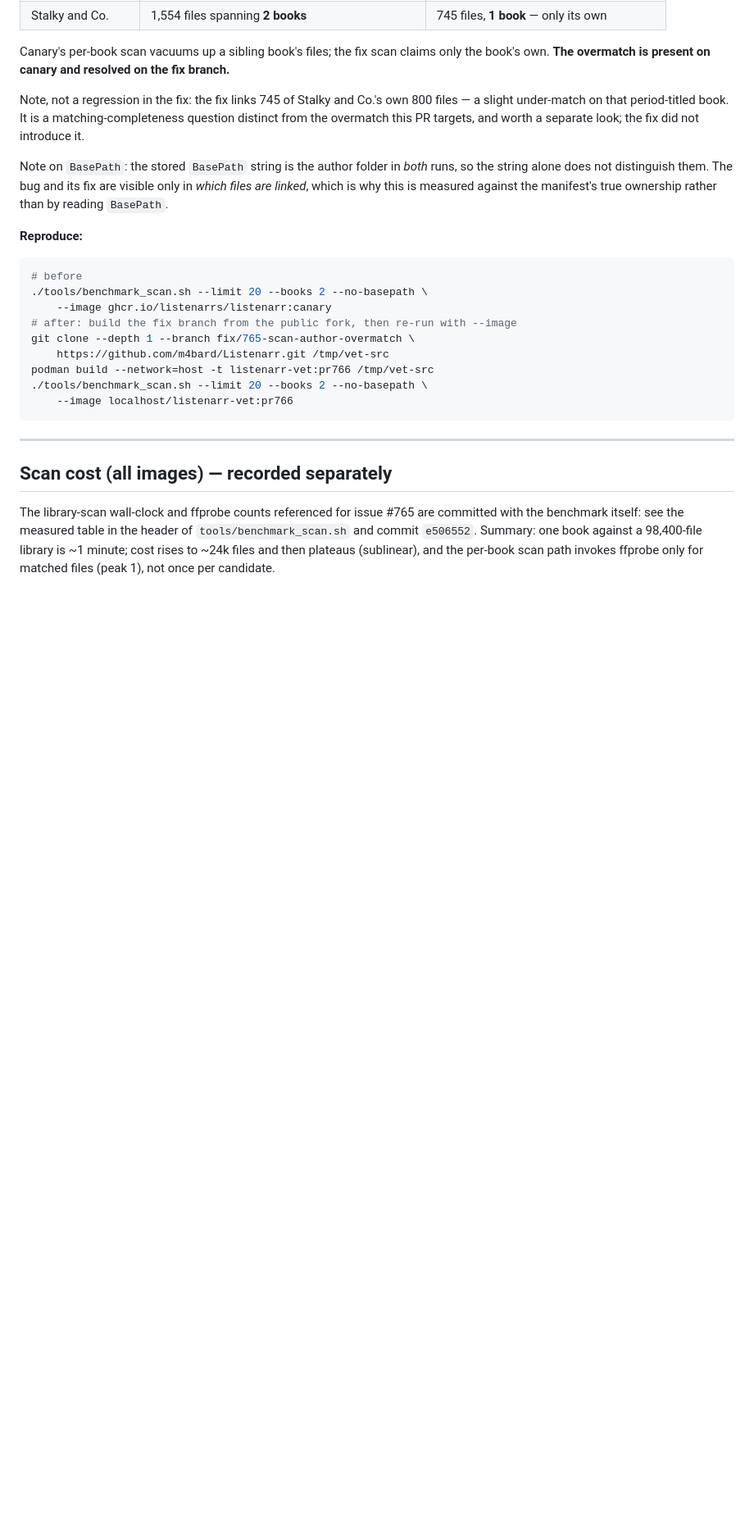
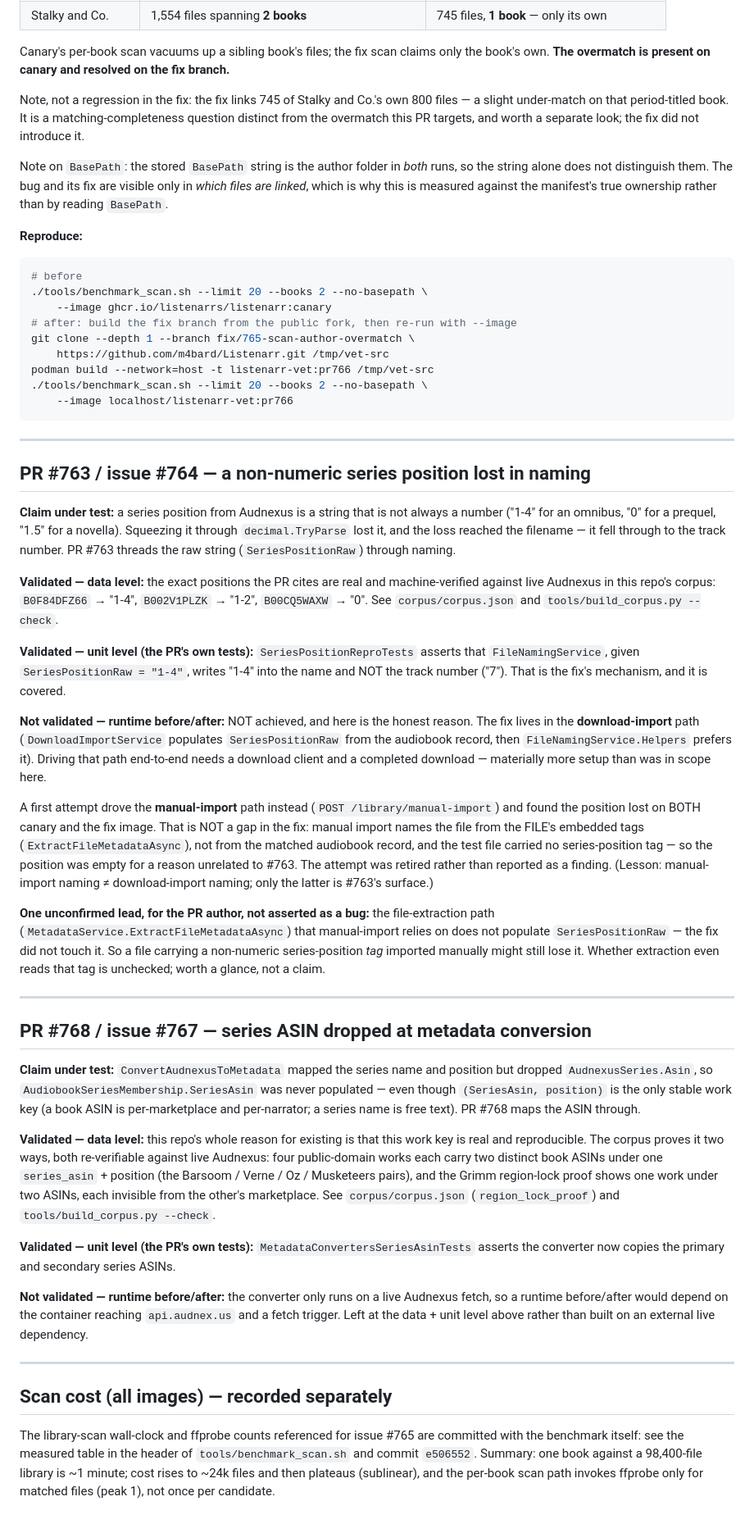
Before and after one commit to m4bard/listenarr-testdata, a Markdown page: VALIDATION.md, the part around the change. Shown at 82% size. Drawn GitHub-style; blank space fills up the shorter version.

Commit message:
Record #764 and #767 validation at the level the harness can honestly reach
Follows the earlier decision: runtime before/after where our harness fits, data +
unit level where it does not — and says which is which rather than overclaiming.

#763/#764 (series position): validated at the DATA level (the "1-4"/"1-2"/"0"
positions are machine-verified against live Audnexus in the corpus) and by the PR's
own SeriesPositionReproTests (FileNamingService yields "1-4", not the track number,
when SeriesPositionRaw is set). A runtime before/after was NOT achieved: the fix is
in the download-import path, which needs a download client + completed download to
drive. A first attempt used manual-import and found the position lost on BOTH canary
and the fix — but that is NOT a gap: manual-import names from the FILE's embedded
tags (ExtractFileMetadataAsync), not the audiobook record, and the test file had no
series-position tag. Retired rather than reported as a finding. Checking first is
exactly what stopped a false bug report going out.

Unconfirmed lead noted for the PR author, not asserted: the extraction path
manual-import uses does not populate SeriesPositionRaw, so a manually-imported file
carrying a non-numeric position TAG might still lose it. Whether extraction reads
that tag at all is unchecked.

#767/#768 (series ASIN): validated at the DATA level — the (series_asin, position)
work key is the corpus's whole point (the four two-ASIN pairs + the Grimm region-lock,
both re-verifiable against live Audnexus) — and by the PR's MetadataConvertersSeriesAsinTests.
No runtime before/after: the converter only runs on a live Audnexus fetch, and it was
not worth building on an external live dependency.

Only #766/#765 got a full runtime before/after (f9ce06a), because scan/link/BasePath
is the one surface this harness drives directly. Local commit only; nothing pushed.

```diff
--- a/VALIDATION.md
+++ b/VALIDATION.md
@@ -58,6 +58,66 @@ podman build --network=host -t listenarr-vet:pr766 /tmp/vet-src
 
 ---
 
+## PR #763 / issue #764 — a non-numeric series position lost in naming
+
+**Claim under test:** a series position from Audnexus is a string that is not always a number
+("1-4" for an omnibus, "0" for a prequel, "1.5" for a novella). Squeezing it through
+`decimal.TryParse` lost it, and the loss reached the filename — it fell through to the track
+number. PR #763 threads the raw string (`SeriesPositionRaw`) through naming.
+
+**Validated — data level:** the exact positions the PR cites are real and machine-verified
+against live Audnexus in this repo's corpus: `B0F84DFZ66` → "1-4", `B002V1PLZK` → "1-2",
+`B00CQ5WAXW` → "0". See `corpus/corpus.json` and `tools/build_corpus.py --check`.
+
+**Validated — unit level (the PR's own tests):** `SeriesPositionReproTests` asserts that
+`FileNamingService`, given `SeriesPositionRaw = "1-4"`, writes "1-4" into the name and NOT the
+track number ("7"). That is the fix's mechanism, and it is covered.
+
+**Not validated — runtime before/after:** NOT achieved, and here is the honest reason. The fix
+lives in the **download-import** path (`DownloadImportService` populates `SeriesPositionRaw`
+from the audiobook record, then `FileNamingService.Helpers` prefers it). Driving that path
+end-to-end needs a download client and a completed download — materially more setup than was
+in scope here.
+
+A first attempt drove the **manual-import** path instead (`POST /library/manual-import`) and
+found the position lost on BOTH canary and the fix image. That is NOT a gap in the fix: manual
+import names the file from the FILE's embedded tags (`ExtractFileMetadataAsync`), not from the
+matched audiobook record, and the test file carried no series-position tag — so the position
+was empty for a reason unrelated to #763. The attempt was retired rather than reported as a
+finding. (Lesson: manual-import naming ≠ download-import naming; only the latter is #763's
+surface.)
+
+**One unconfirmed lead, for the PR author, not asserted as a bug:** the file-extraction path
+(`MetadataService.ExtractFileMetadataAsync`) that manual-import relies on does not populate
+`SeriesPositionRaw` — the fix did not touch it. So a file carrying a non-numeric
+series-position *tag* imported manually might still lose it. Whether extraction even reads
+that tag is unchecked; worth a glance, not a claim.
+
+---
+
+## PR #768 / issue #767 — series ASIN dropped at metadata conversion
+
+**Claim under test:** `ConvertAudnexusToMetadata` mapped the series name and position but
+dropped `AudnexusSeries.Asin`, so `AudiobookSeriesMembership.SeriesAsin` was never populated —
+even though `(SeriesAsin, position)` is the only stable work key (a book ASIN is
+per-marketplace and per-narrator; a series name is free text). PR #768 maps the ASIN through.
+
+**Validated — data level:** this repo's whole reason for existing is that this work key is
+real and reproducible. The corpus proves it two ways, both re-verifiable against live Audnexus:
+four public-domain works each carry two distinct book ASINs under one `series_asin` + position
+(the Barsoom / Verne / Oz / Musketeers pairs), and the Grimm region-lock proof shows one work
+under two ASINs, each invisible from the other's marketplace. See `corpus/corpus.json`
+(`region_lock_proof`) and `tools/build_corpus.py --check`.
+
+**Validated — unit level (the PR's own tests):** `MetadataConvertersSeriesAsinTests` asserts
+the converter now copies the primary and secondary series ASINs.
+
+**Not validated — runtime before/after:** the converter only runs on a live Audnexus fetch, so
+a runtime before/after would depend on the container reaching `api.audnex.us` and a fetch
+trigger. Left at the data + unit level above rather than built on an external live dependency.
+
+---
+
 ## Scan cost (all images) — recorded separately
 
 The library-scan wall-clock and ffprobe counts referenced for issue #765 are committed with the
```
